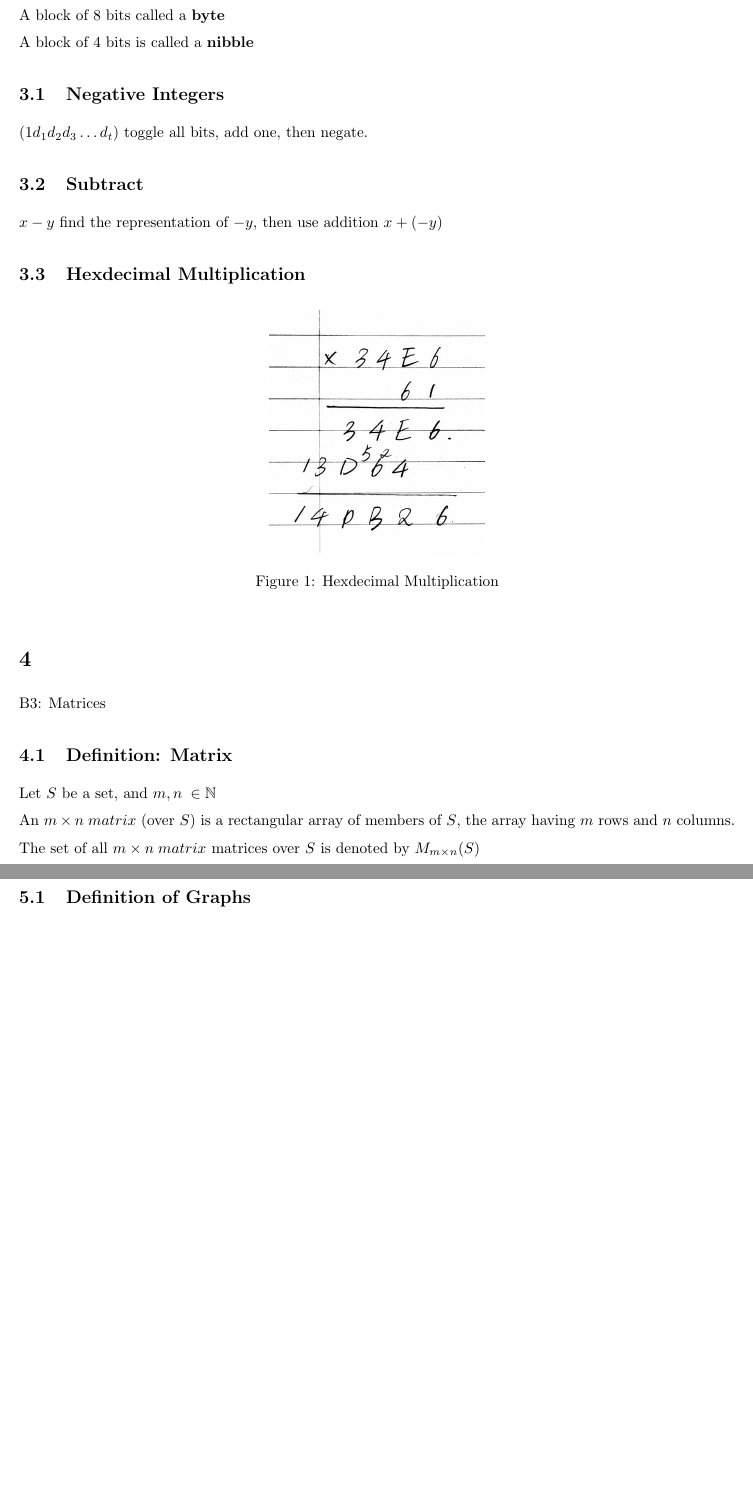
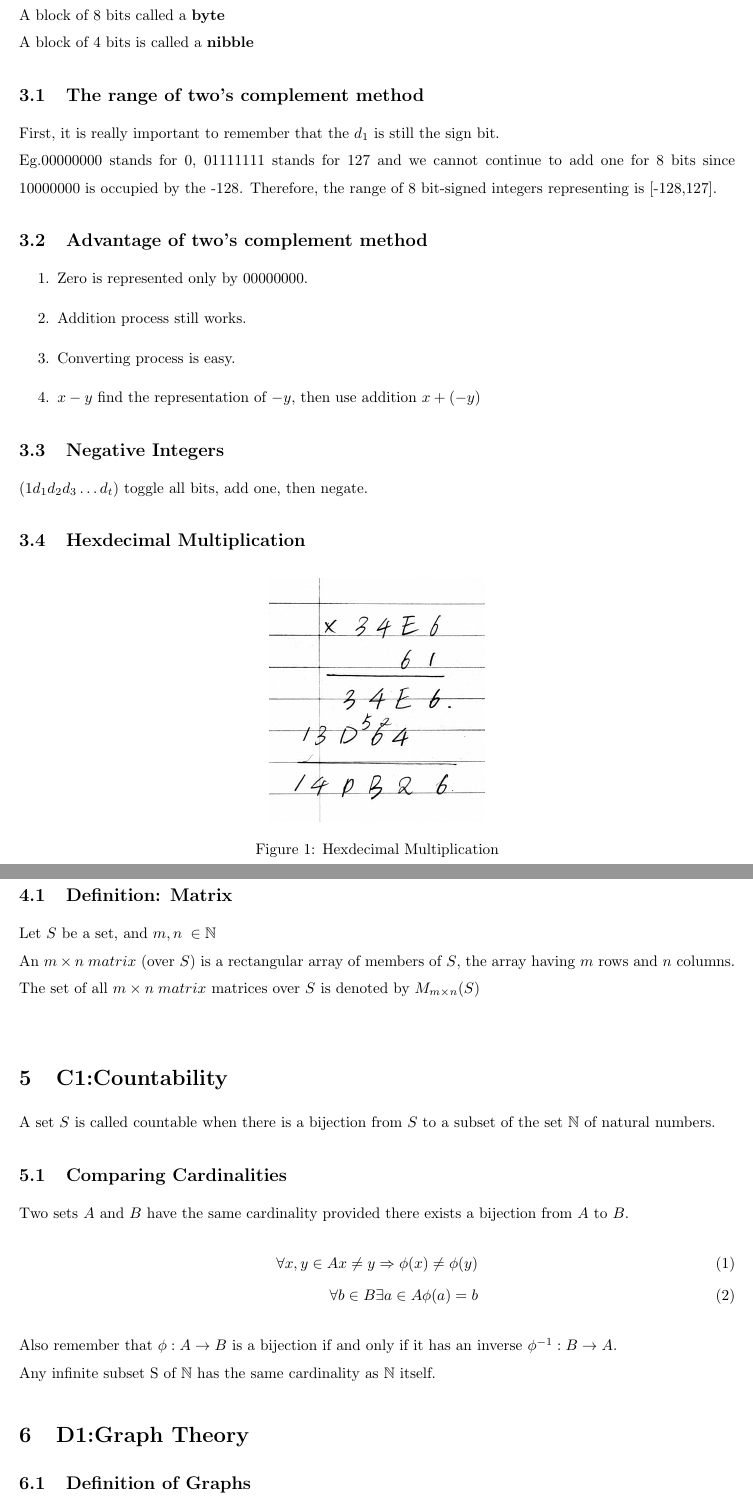
Before and after one commit to Arvinyuchen/MATH1005-SUMMARY, a LaTeX document (summary.tex): two parts of pages 3 and 4 of 12, joined at a grey line, cut so that both start at the same text, the shorter picture padded with empty space. Compiled offline with pdfLaTeX.

Commit message:
COMP2400

```diff
--- a/summary.tex
+++ b/summary.tex
@@ -57,10 +57,20 @@ $f \circ f^{-1} = B \rightarrow A \rightarrow B = i_B$
 A digit is called a \textbf{bit}\\
 A block of 8 bits called a \textbf{byte}\\
 A block of 4 bits is called a \textbf{nibble}
+\subsection{The range of two's complement method}
+First, it is really important to remember that the $d_1$ is still the sign bit.\\
+Eg.00000000 stands for 0, 01111111 stands for 127 and we cannot continue to add one for 8 bits since 10000000 is occupied by the -128. Therefore, the range of 8 bit-signed integers representing is [-128,127].
+\subsection{Advantage of two's complement method}
+\begin{enumerate}
+    \item Zero is represented only by 00000000.
+    \item Addition process still works.
+    \item Converting process is easy.
+    \item $x-y$ find the representation of $-y$, then use addition $x + (-y)$
+\end{enumerate}
+
 \subsection{Negative Integers}
 $(1 d_ 1 d_2 d_3 \dots d_t)$ toggle all bits, add one, then negate.
-\subsection{Subtract}
-$x-y$ find the representation of $-y$, then use addition $x + (-y)$
+
 \subsection{Hexdecimal Multiplication}
 \begin{figure}[htb]
 \centering
@@ -68,12 +78,22 @@ $x-y$ find the representation of $-y$, then use addition $x + (-y)$
 \caption{Hexdecimal Multiplication}
 \end{figure}
 
-\section{}{B3: Matrices}
+\section{B3: Matrices}
 \subsection{Definition: Matrix}
 Let $S$ be a set, and $m,n \; \in \mathbb{N}  $\\
 An $m \times n \; matrix $ (over $S$) is a rectangular array of members of $S$,
 the array having $m$ rows and $n$ columns. \\
 The set of all $m \times n \; matrix $ matrices over $S$ is denoted by $M_{m \times n}(S)$\\
+\section{C1:Countability}
+A set $S$ is called countable when there is a bijection from $S$ to  a subset of the set $\mathbb{N}$ of natural numbers.
+\subsection{Comparing Cardinalities}
+Two sets $A$ and $B$ have the same cardinality provided there exists a bijection from $A$ to $B$.
+\begin{align}
+    \forall x,y \in A x \neq y \Rightarrow \phi (x) \neq \phi (y)\\
+    \forall b \in B \exists a \in A \phi (a) = b
+\end{align}
+Also remember that $\phi : A \rightarrow B$ is a bijection if and only if it has an inverse $\phi^{-1} : B \rightarrow A$.\\
+Any infinite subset S of $\mathbb{N}$ has the same cardinality as $\mathbb{N}$ itself.
 \section{D1:Graph Theory}
 \subsection{Definition of Graphs}
 A graph $G$ is an ordered pair $G = (V(G),E(G)) $ comprising:
```
Also changed, not shown: Lab 1 material-20230731/ANU.txt (added, +7 -0 lines), Lab 1 material-20230731/Lab1.pdf (added), summary.pdf, summary.tex (2 more changed lines), 4 other files.
